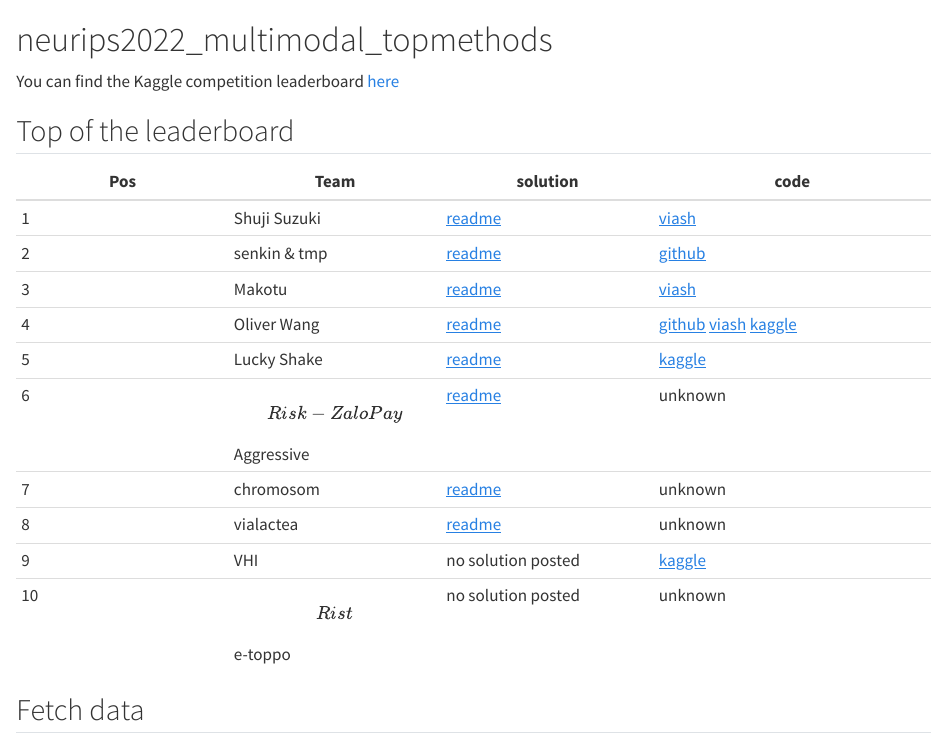
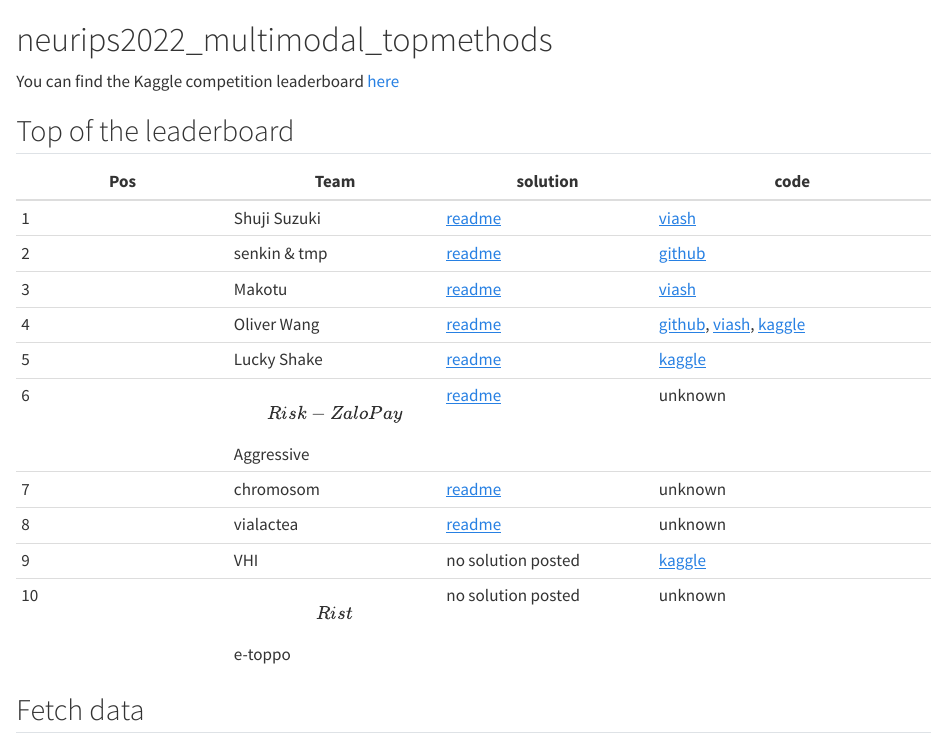
Before and after one commit to openproblems-bio/neurips2022_multimodal_topmethods, a Quarto document (README.qmd): the page in a window 1100 px wide, from its top. Rendered offline with R 4.5, knitr and Pandoc in place of Quarto, with nearby package versions; the code is not run, so its results and figures are left out; drawn as R Markdown's standard HTML page in place of the format the file asks for.

Commit message:
Update README.qmd
Co-authored-by: Robrecht Cannoodt <rcannood@gmail.com>

```diff
--- a/README.qmd
+++ b/README.qmd
@@ -12,7 +12,7 @@ You can find the Kaggle competition leaderboard [here](https://www.kaggle.com/co
 |1|Shuji Suzuki|[readme](src/shuji_suzuki/readme.md)|[viash](src/shuji_suzuki)|
 |2|senkin & tmp|[readme](src/senkin_tmp/readme.md)|[github](https://github.com/senkin13/kaggle/tree/master/Open-Problems-Multimodal-Single-Cell-Integration-2nd-Place-Solution)|
 |3|Makotu|[readme](src/makotu/readme.md)|[viash](src/makotu)|
-|4|Oliver Wang|[readme](src/oliver_wang/readme.md)|[github](https://github.com/oliverwang15/4th-Place-Solution-for-Open-Problems-Multimodal-Single-Cell) [viash](src/oliver_wang) [kaggle](https://www.kaggle.com/oliverwang15/code)|
+|4|Oliver Wang|[readme](src/oliver_wang/readme.md)|[github](https://github.com/oliverwang15/4th-Place-Solution-for-Open-Problems-Multimodal-Single-Cell), [viash](src/oliver_wang), [kaggle](https://www.kaggle.com/oliverwang15/code)|
 |5|Lucky Shake|[readme](src/lucky_shake/desciption.md)|[kaggle](https://www.kaggle.com/qqzzxxdd/code)|
 |6|\[Risk-ZaloPay\] Aggressive|[readme](src/aggressive/readme.md)| unknown |
 |7|chromosom|[readme](src/chromosom/readme.md)| unknown |
```
